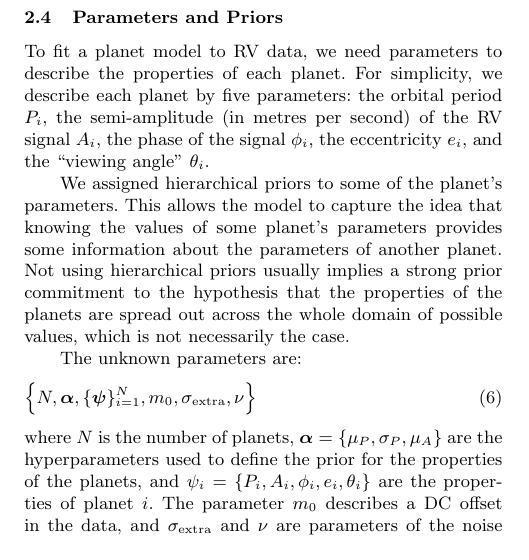
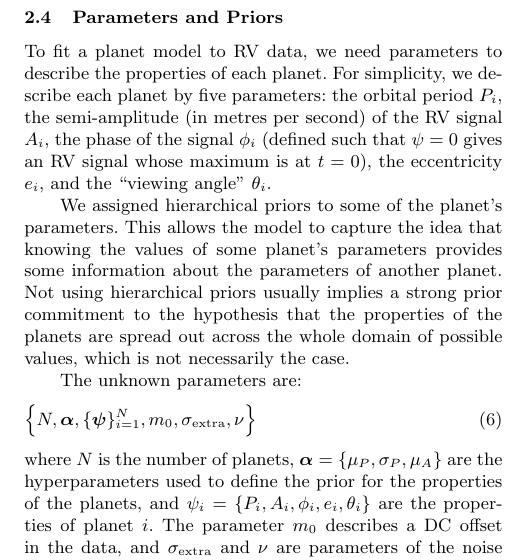
Before and after one commit to eggplantbren/Exoplanet, a LaTeX paper (Paper/ms.tex): part of one column of page 3 of 9, cut so that both start at the same text. Compiled offline with LaTeX, dvips and Ghostscript; a LaTeX package or settings file that is missing is left out.

Commit message:
phase definition clarification

```diff
--- a/Paper/ms.tex
+++ b/Paper/ms.tex
@@ -285,7 +285,9 @@ To fit a planet model to RV data, we need parameters to describe
 the properties of each planet. For simplicity, we describe each planet by
 five parameters: the orbital period $P_i$, the semi-amplitude (in metres
 per second) of the RV signal $A_i$, the phase of the signal
-$\phi_i$, the eccentricity $e_i$, and the ``viewing angle'' $\theta_i$.
+$\phi_i$ (defined such that $\psi=0$ gives an RV signal whose maximum is at
+$t=0$),
+the eccentricity $e_i$, and the ``viewing angle'' $\theta_i$.
 
 We assigned hierarchical priors to some of the planet's parameters. This allows the
 model to capture the idea that knowing the values of some planet's parameters
```
